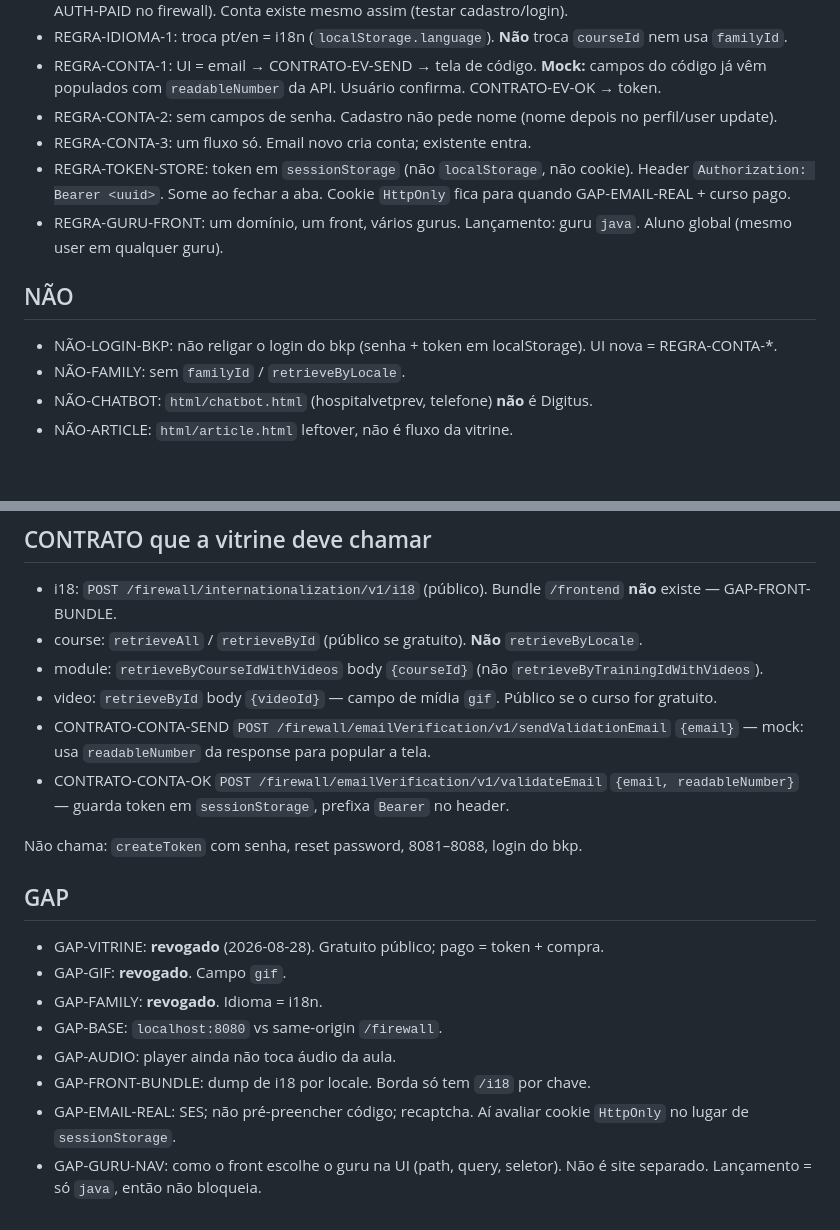
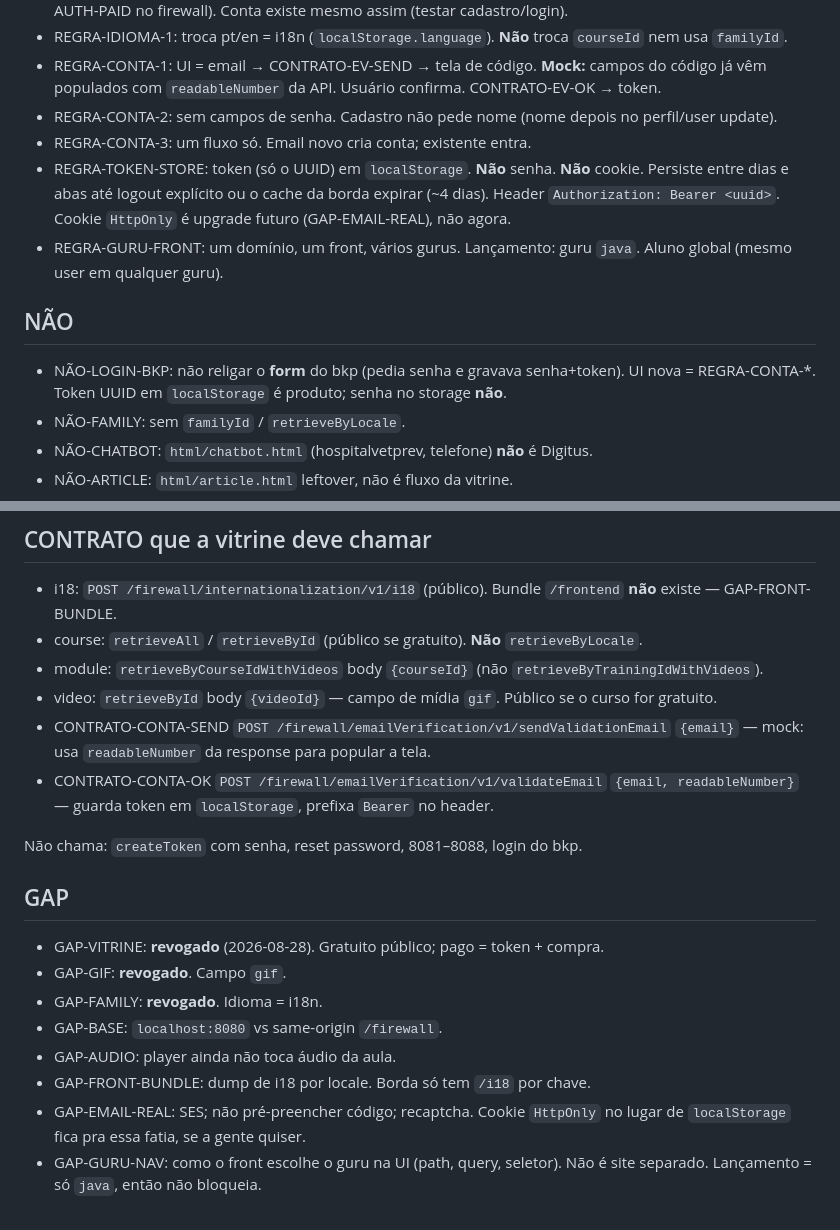
Before and after one commit to RicardoSoftwareEngineer/digitus-forum-frontend, a Markdown page: SPEC.md, 2 parts joined by grey strips. Drawn GitHub-style; blank space fills up the shorter version.

Commit message:
docs: token da conta em localStorage (persiste entre dias)
sessionStorage obrigava login de novo ao fechar a aba.

```diff
--- a/SPEC.md
+++ b/SPEC.md
@@ -27,11 +27,11 @@ Vitrine estática (jQuery) **de todos os gurus** no mesmo domínio / mesmo front
 - REGRA-CONTA-1: UI = email → CONTRATO-EV-SEND → tela de código. **Mock:** campos do código já vêm populados com `readableNumber` da API. Usuário confirma. CONTRATO-EV-OK → token.
 - REGRA-CONTA-2: sem campos de senha. Cadastro não pede nome (nome depois no perfil/user update).
 - REGRA-CONTA-3: um fluxo só. Email novo cria conta; existente entra.
-- REGRA-TOKEN-STORE: token em `sessionStorage` (não `localStorage`, não cookie). Header `Authorization: Bearer <uuid>`. Some ao fechar a aba. Cookie `HttpOnly` fica para quando GAP-EMAIL-REAL + curso pago.
+- REGRA-TOKEN-STORE: token (só o UUID) em `localStorage`. **Não** senha. **Não** cookie. Persiste entre dias e abas até logout explícito ou o cache da borda expirar (~4 dias). Header `Authorization: Bearer <uuid>`. Cookie `HttpOnly` é upgrade futuro (GAP-EMAIL-REAL), não agora.
 - REGRA-GURU-FRONT: um domínio, um front, vários gurus. Lançamento: guru `java`. Aluno global (mesmo user em qualquer guru).
 
 ## NÃO
-- NÃO-LOGIN-BKP: não religar o login do bkp (senha + token em localStorage). UI nova = REGRA-CONTA-*.
+- NÃO-LOGIN-BKP: não religar o **form** do bkp (pedia senha e gravava senha+token). UI nova = REGRA-CONTA-*. Token UUID em `localStorage` é produto; senha no storage **não**.
 - NÃO-FAMILY: sem `familyId` / `retrieveByLocale`.
 - NÃO-CHATBOT: `html/chatbot.html` (hospitalvetprev, telefone) **não** é Digitus.
 - NÃO-ARTICLE: `html/article.html` leftover, não é fluxo da vitrine.
@@ -53,7 +53,7 @@ Chaves i18 que a vitrine lê (39): labels `welcome_title` `continue_training` `d
 - module: `retrieveByCourseIdWithVideos` body `{courseId}` (não `retrieveByTrainingIdWithVideos`).
 - video: `retrieveById` body `{videoId}` — campo de mídia `gif`. Público se o curso for gratuito.
 - CONTRATO-CONTA-SEND `POST /firewall/emailVerification/v1/sendValidationEmail` `{email}` — mock: usa `readableNumber` da response para popular a tela.
-- CONTRATO-CONTA-OK `POST /firewall/emailVerification/v1/validateEmail` `{email, readableNumber}` — guarda token em `sessionStorage`, prefixa `Bearer` no header.
+- CONTRATO-CONTA-OK `POST /firewall/emailVerification/v1/validateEmail` `{email, readableNumber}` — guarda token em `localStorage`, prefixa `Bearer` no header.
 
 Não chama: `createToken` com senha, reset password, 8081–8088, login do bkp.
 
@@ -64,5 +64,5 @@ Não chama: `createToken` com senha, reset password, 8081–8088, login do bkp.
 - GAP-BASE: `localhost:8080` vs same-origin `/firewall`.
 - GAP-AUDIO: player ainda não toca áudio da aula.
 - GAP-FRONT-BUNDLE: dump de i18 por locale. Borda só tem `/i18` por chave.
-- GAP-EMAIL-REAL: SES; não pré-preencher código; recaptcha. Aí avaliar cookie `HttpOnly` no lugar de `sessionStorage`.
+- GAP-EMAIL-REAL: SES; não pré-preencher código; recaptcha. Cookie `HttpOnly` no lugar de `localStorage` fica pra essa fatia, se a gente quiser.
 - GAP-GURU-NAV: como o front escolhe o guru na UI (path, query, seletor). Não é site separado. Lançamento = só `java`, então não bloqueia.
```
Also changed, not shown: other parts of SPEC.md (+1 -1 lines).
